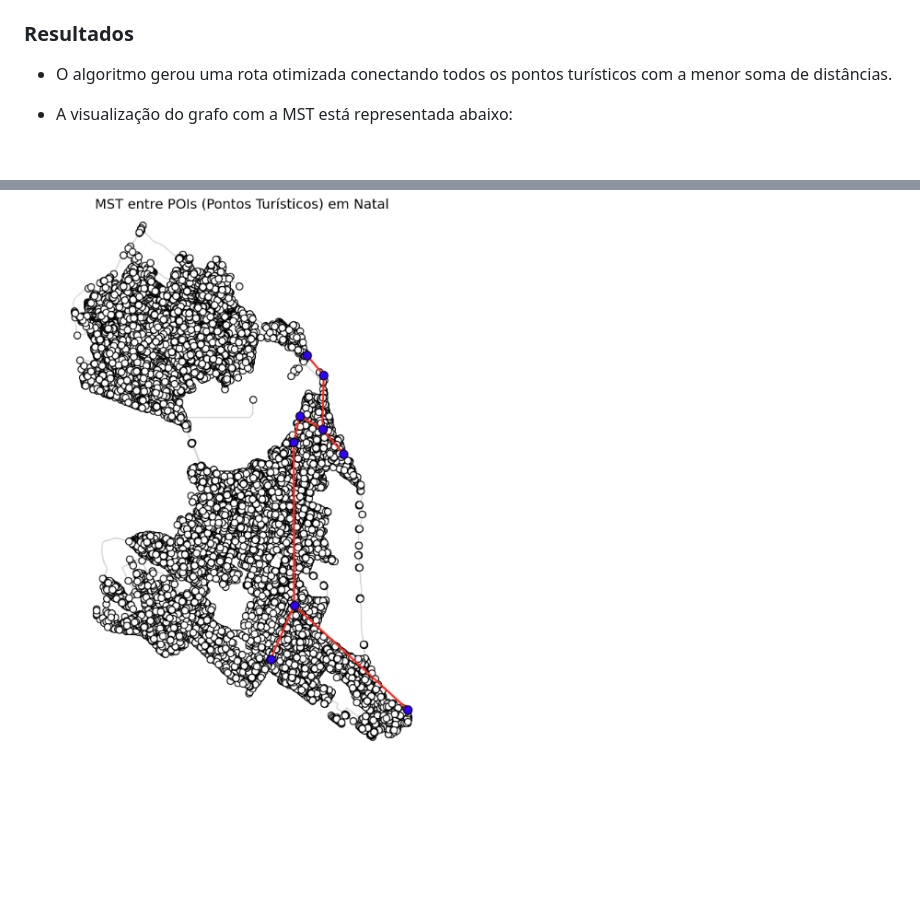
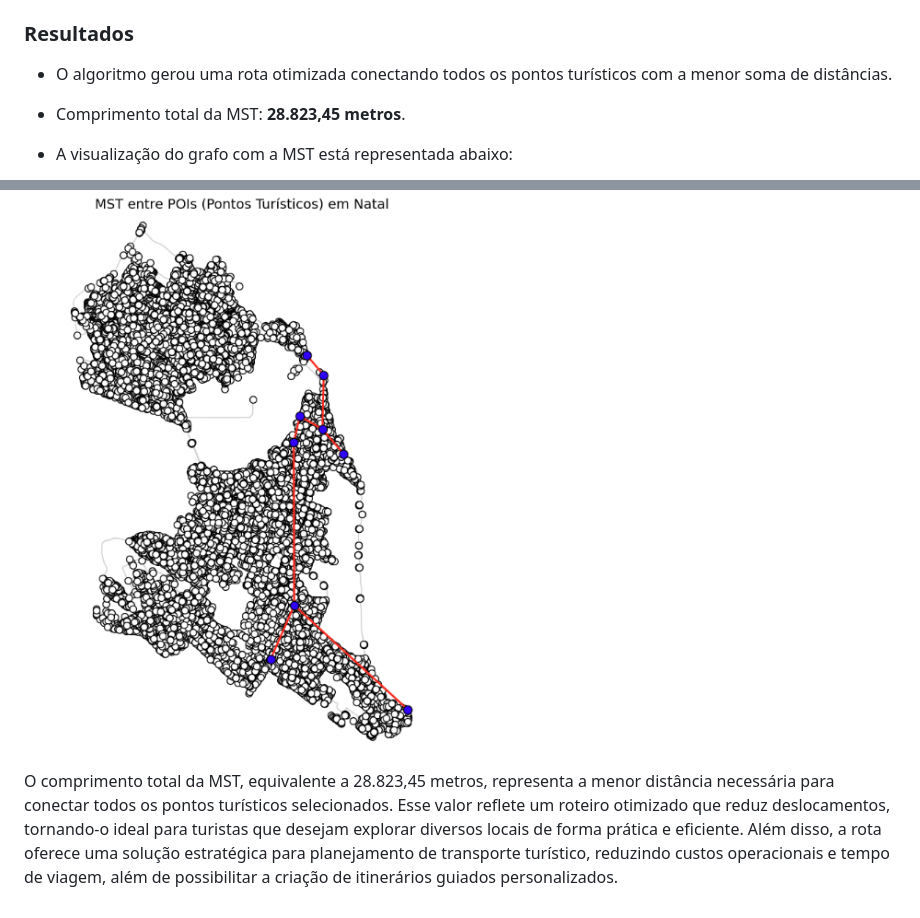
Before and after one commit to JuliaAlanne/Algoritmos-e-Estruturas-de-Dados-II, a Markdown page: U2T3/README.md, 2 parts joined by grey strips. GitHub-like rendering; blank space fills up the shorter version.

```diff
--- a/U2T3/README.md
+++ b/U2T3/README.md
@@ -85,6 +85,9 @@ O objetivo demonstrar a aplicação do algoritmo de Kruskal  para otimizar um ro
 
 ### Resultados
 - O algoritmo gerou uma rota otimizada conectando todos os pontos turísticos com a menor soma de distâncias.
+- Comprimento total da MST: **28.823,45 metros**.
 - A visualização do grafo com a MST está representada abaixo:
 
   ![](img/kruskal.png)
+
+O comprimento total da MST, equivalente a 28.823,45 metros, representa a menor distância necessária para conectar todos os pontos turísticos selecionados. Esse valor reflete um roteiro otimizado que reduz deslocamentos, tornando-o ideal para turistas que desejam explorar diversos locais de forma prática e eficiente. Além disso, a rota oferece uma solução estratégica para planejamento de transporte turístico, reduzindo custos operacionais e tempo de viagem, além de possibilitar a criação de itinerários guiados personalizados.
```
